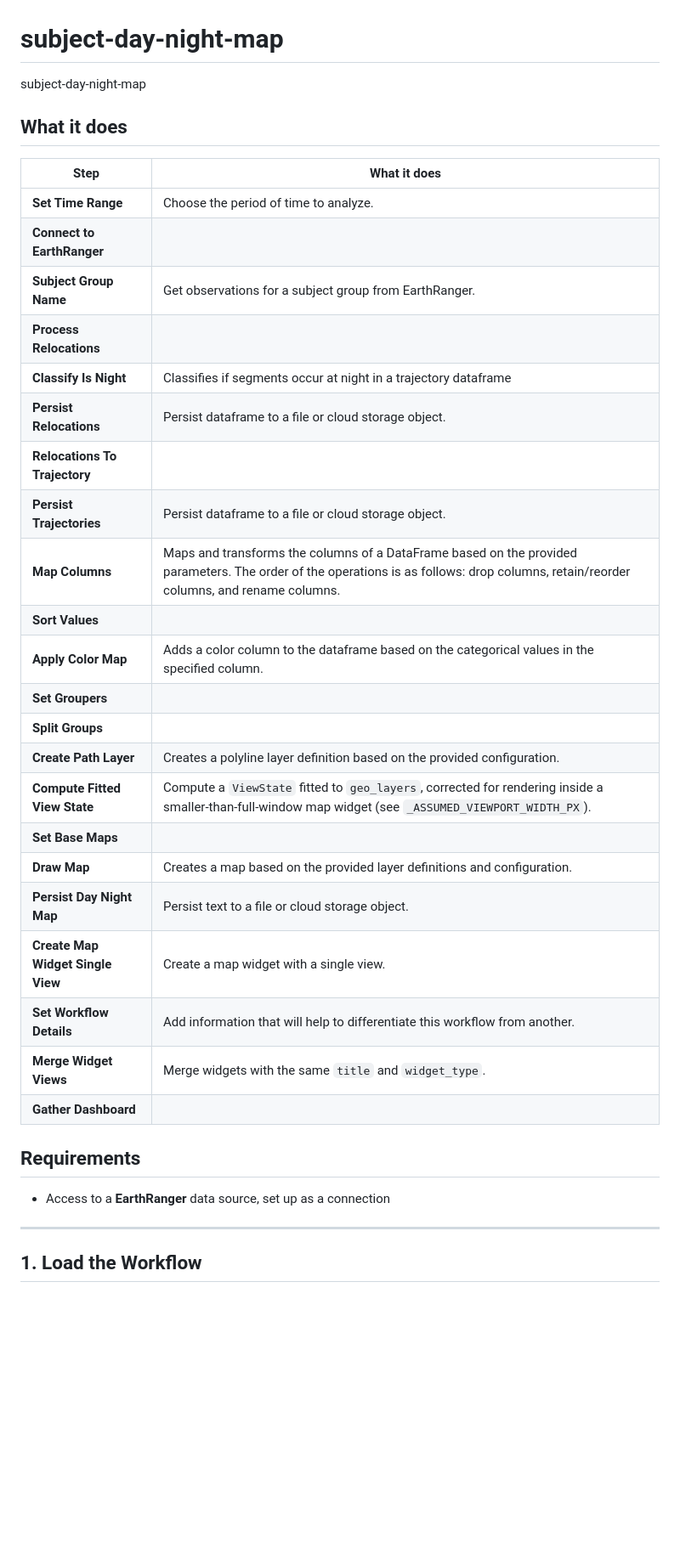
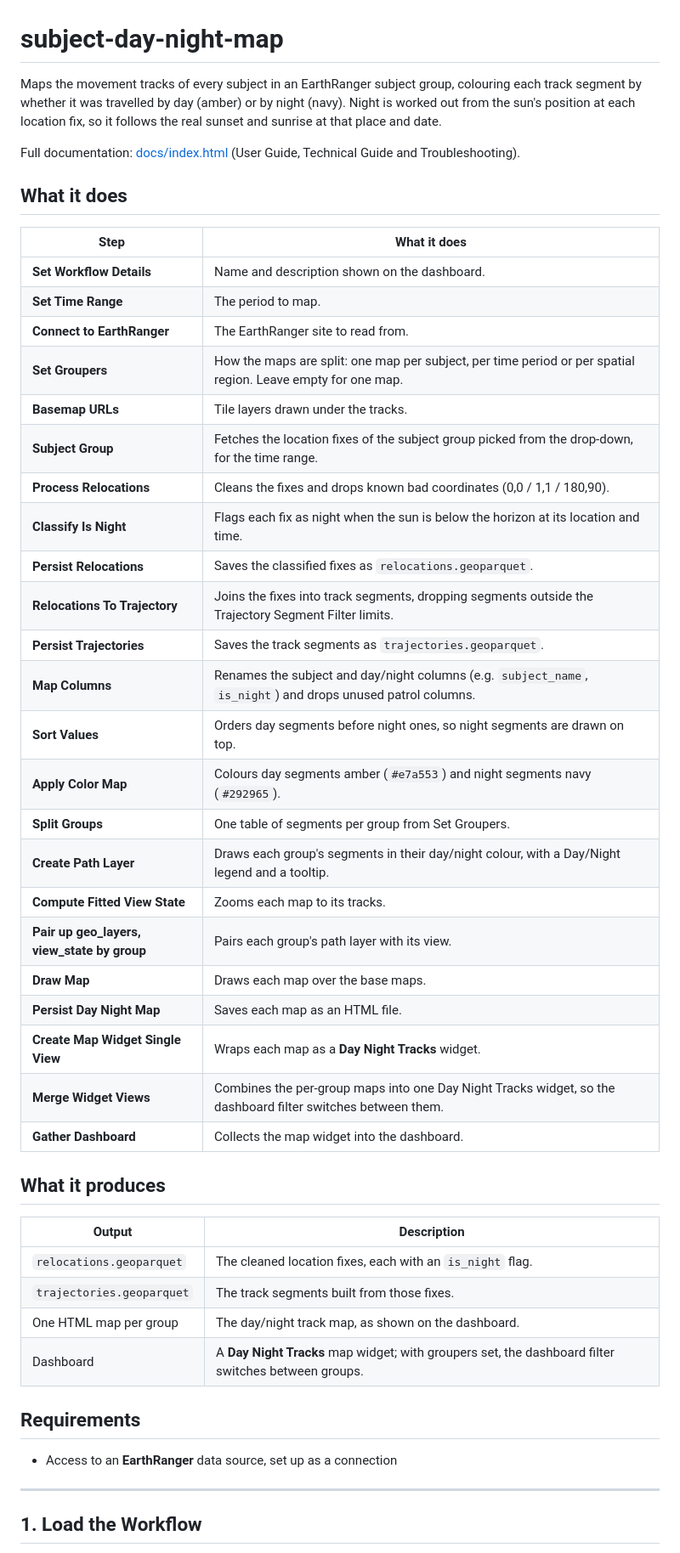
Before and after one commit to wildlife-dynamics/subject-night-day-map, a Markdown page: README.md, the part around the change printed below. Shown: that part at 85% size. GitHub-like rendering; blank space fills up the shorter version.

```diff
--- a/README.md
+++ b/README.md
@@ -1,37 +1,49 @@
 # subject-day-night-map
 
-subject-day-night-map
+Maps the movement tracks of every subject in an EarthRanger subject group, colouring each track segment by whether it was travelled by day (amber) or by night (navy). Night is worked out from the sun's position at each location fix, so it follows the real sunset and sunrise at that place and date.
+
+Full documentation: [docs/index.html](docs/index.html) (User Guide, Technical Guide and Troubleshooting).
 
 ## What it does
 
 | Step | What it does |
 |---|---|
-| **Set Time Range** | Choose the period of time to analyze. |
-| **Connect to EarthRanger** |  |
-| **Subject Group Name** | Get observations for a subject group from EarthRanger. |
-| **Process Relocations** |  |
-| **Classify Is Night** | Classifies if segments occur at night in a trajectory dataframe |
-| **Persist Relocations** | Persist dataframe to a file or cloud storage object. |
-| **Relocations To Trajectory** |  |
-| **Persist Trajectories** | Persist dataframe to a file or cloud storage object. |
-| **Map Columns** | Maps and transforms the columns of a DataFrame based on the provided parameters. The order of the operations is as follows: drop columns, retain/reorder columns, and rename columns. |
-| **Sort Values** |  |
-| **Apply Color Map** | Adds a color column to the dataframe based on the categorical values in the specified column. |
-| **Set Groupers** |  |
-| **Split Groups** |  |
-| **Create Path Layer** | Creates a polyline layer definition based on the provided configuration. |
-| **Compute Fitted View State** | Compute a `ViewState` fitted to `geo_layers`, corrected for rendering inside a smaller-than-full-window map widget (see `_ASSUMED_VIEWPORT_WIDTH_PX`). |
-| **Set Base Maps** |  |
-| **Draw Map** | Creates a map based on the provided layer definitions and configuration. |
-| **Persist Day Night Map** | Persist text to a file or cloud storage object. |
-| **Create Map Widget Single View** | Create a map widget with a single view. |
-| **Set Workflow Details** | Add information that will help to differentiate this workflow from another. |
-| **Merge Widget Views** | Merge widgets with the same `title` and `widget_type`. |
-| **Gather Dashboard** |  |
+| **Set Workflow Details** | Name and description shown on the dashboard. |
+| **Set Time Range** | The period to map. |
+| **Connect to EarthRanger** | The EarthRanger site to read from. |
+| **Set Groupers** | How the maps are split: one map per subject, per time period or per spatial region. Leave empty for one map. |
+| **Basemap URLs** | Tile layers drawn under the tracks. |
+| **Subject Group** | Fetches the location fixes of the subject group picked from the drop-down, for the time range. |
+| **Process Relocations** | Cleans the fixes and drops known bad coordinates (0,0 / 1,1 / 180,90). |
+| **Classify Is Night** | Flags each fix as night when the sun is below the horizon at its location and time. |
+| **Persist Relocations** | Saves the classified fixes as `relocations.geoparquet`. |
+| **Relocations To Trajectory** | Joins the fixes into track segments, dropping segments outside the Trajectory Segment Filter limits. |
+| **Persist Trajectories** | Saves the track segments as `trajectories.geoparquet`. |
+| **Map Columns** | Renames the subject and day/night columns (e.g. `subject_name`, `is_night`) and drops unused patrol columns. |
+| **Sort Values** | Orders day segments before night ones, so night segments are drawn on top. |
+| **Apply Color Map** | Colours day segments amber (`#e7a553`) and night segments navy (`#292965`). |
+| **Split Groups** | One table of segments per group from Set Groupers. |
+| **Create Path Layer** | Draws each group's segments in their day/night colour, with a Day/Night legend and a tooltip. |
+| **Compute Fitted View State** | Zooms each map to its tracks. |
+| **Pair up geo_layers, view_state by group** | Pairs each group's path layer with its view. |
+| **Draw Map** | Draws each map over the base maps. |
+| **Persist Day Night Map** | Saves each map as an HTML file. |
+| **Create Map Widget Single View** | Wraps each map as a **Day Night Tracks** widget. |
+| **Merge Widget Views** | Combines the per-group maps into one Day Night Tracks widget, so the dashboard filter switches between them. |
+| **Gather Dashboard** | Collects the map widget into the dashboard. |
+
+## What it produces
+
+| Output | Description |
+|---|---|
+| `relocations.geoparquet` | The cleaned location fixes, each with an `is_night` flag. |
+| `trajectories.geoparquet` | The track segments built from those fixes. |
+| One HTML map per group | The day/night track map, as shown on the dashboard. |
+| Dashboard | A **Day Night Tracks** map widget; with groupers set, the dashboard filter switches between groups. |
 
 ## Requirements
 
-- Access to a **EarthRanger** data source, set up as a connection
+- Access to an **EarthRanger** data source, set up as a connection
 
 ---
 
```
Also changed, not shown: other parts of README.md (+39 -11 lines), ecoscope-workflows-subject-day-night-location-map-workflow/README.md (+4 -4 lines), ecoscope-workflows-subject-day-night-location-map-workflow/graph.png, 13 other files.
